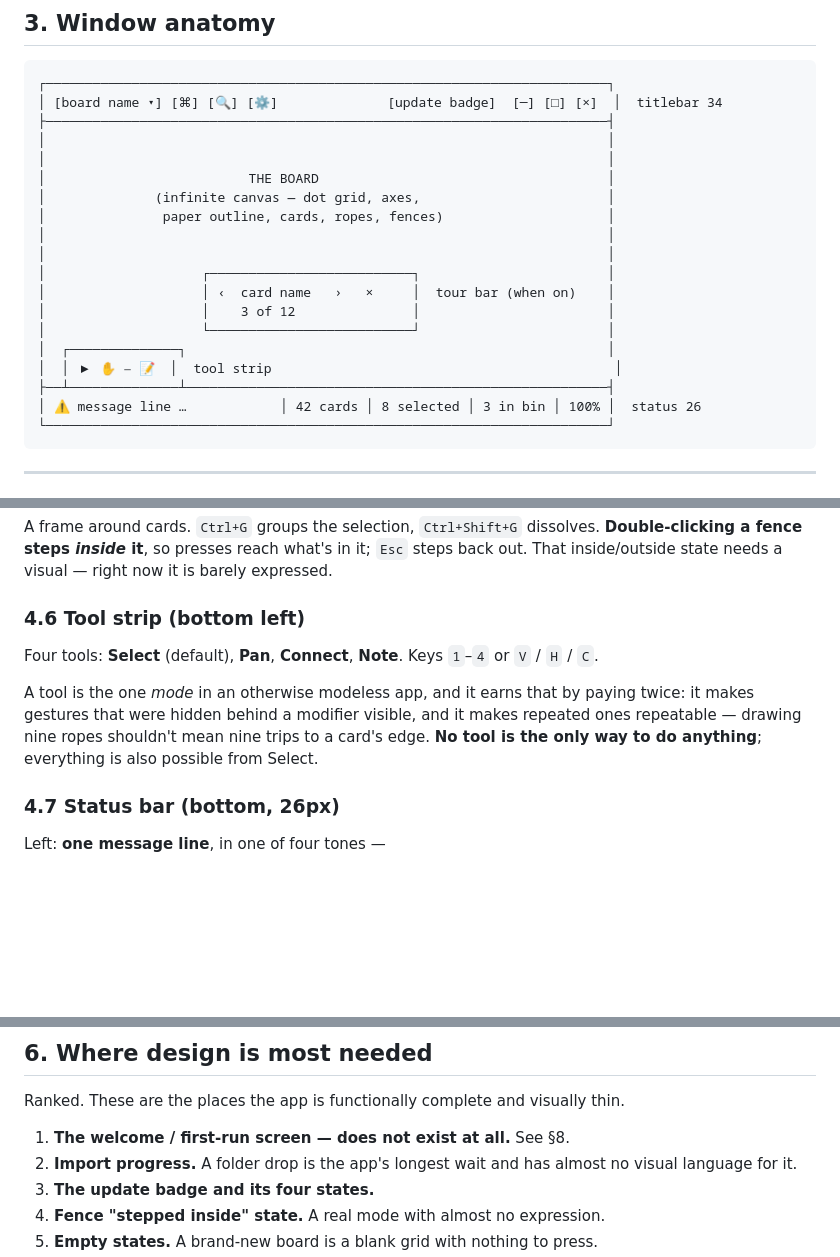
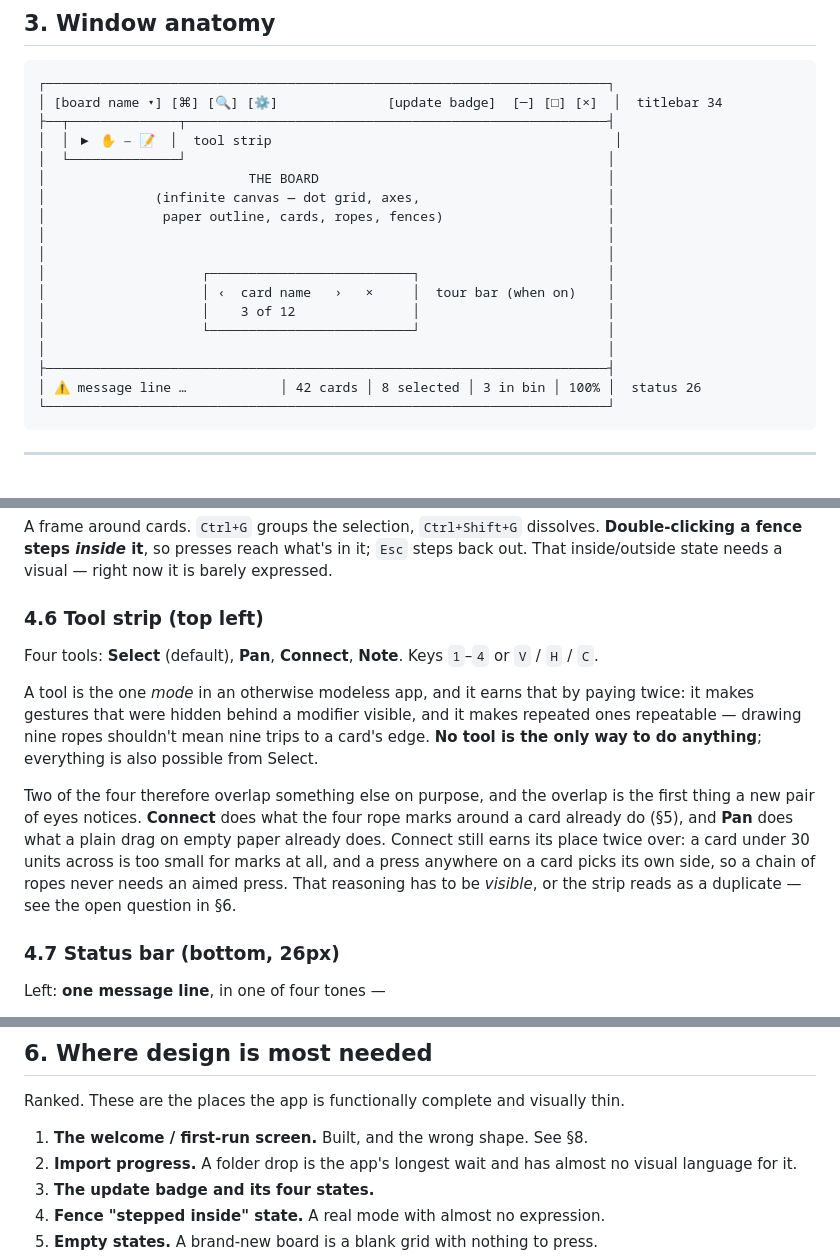
Before and after one commit to omznc/mbrd-rs, a Markdown page: DESIGN-BRIEF.md, 3 parts joined by grey strips. Rendered like a GitHub page; blank space fills up the shorter version.

````diff
--- a/DESIGN-BRIEF.md
+++ b/DESIGN-BRIEF.md
@@ -60,9 +60,9 @@ and switcher panels 560px wide · icon sizes 12 / 16 / 20px · radii 4 / 6 / 8 /
 ```
 ┌────────────────────────────────────────────────────────────────────────┐
 │ [board name ▾] [⌘] [🔍] [⚙]              [update badge]  [─] [□] [×]  │  titlebar 34
-├────────────────────────────────────────────────────────────────────────┤
-│                                                                        │
-│                                                                        │
+├──┬──────────────┬──────────────────────────────────────────────────────┤
+│  │ ▶ ✋ ⎯ 📝  │  tool strip                                            │
+│  └──────────────┘                                                      │
 │                          THE BOARD                                     │
 │              (infinite canvas — dot grid, axes,                        │
 │               paper outline, cards, ropes, fences)                     │
@@ -72,9 +72,8 @@ and switcher panels 560px wide · icon sizes 12 / 16 / 20px · radii 4 / 6 / 8 /
 │                    │ ‹  card name   ›   ×     │  tour bar (when on)    │
 │                    │    3 of 12               │                        │
 │                    └──────────────────────────┘                        │
-│  ┌──────────────┐                                                      │
-│  │ ▶ ✋ ⎯ 📝  │  tool strip                                            │
-├──┴──────────────┴──────────────────────────────────────────────────────┤
+│                                                                        │
+├────────────────────────────────────────────────────────────────────────┤
 │ ⚠ message line …            │ 42 cards │ 8 selected │ 3 in bin │ 100% │  status 26
 └────────────────────────────────────────────────────────────────────────┘
 ```
@@ -168,7 +167,7 @@ A frame around cards. `Ctrl+G` groups the selection, `Ctrl+Shift+G` dissolves.
 `Esc` steps back out. That inside/outside state needs a visual — right now it is
 barely expressed.
 
-### 4.6 Tool strip (bottom left)
+### 4.6 Tool strip (top left)
 
 Four tools: **Select** (default), **Pan**, **Connect**, **Note**. Keys `1`–`4`
 or `V` / `H` / `C`.
@@ -178,6 +177,15 @@ paying twice: it makes gestures that were hidden behind a modifier visible, and
 it makes repeated ones repeatable — drawing nine ropes shouldn't mean nine trips
 to a card's edge. **No tool is the only way to do anything**; everything is also
 possible from Select.
+
+Two of the four therefore overlap something else on purpose, and the overlap is
+the first thing a new pair of eyes notices. **Connect** does what the four rope
+marks around a card already do (§5), and **Pan** does what a plain drag on empty
+paper already does. Connect still earns its place twice over: a card under 30
+units across is too small for marks at all, and a press anywhere on a card picks
+its own side, so a chain of ropes never needs an aimed press. That reasoning has
+to be *visible*, or the strip reads as a duplicate — see the open question in
+§6.
 
 ### 4.7 Status bar (bottom, 26px)
 
@@ -410,7 +418,7 @@ large is *reported*, never silently refused or silently accepted.
 
 Ranked. These are the places the app is functionally complete and visually thin.
 
-1. **The welcome / first-run screen — does not exist at all.** See §8.
+1. **The welcome / first-run screen.** Built, and the wrong shape. See §8.
 2. **Import progress.** A folder drop is the app's longest wait and has almost
    no visual language for it.
 3. **The update badge and its four states.**
````
Also changed, not shown: other parts of DESIGN-BRIEF.md (+39 -16 lines), docs/ux-plan-2026-09-06.md (added, +506 -0 lines).
